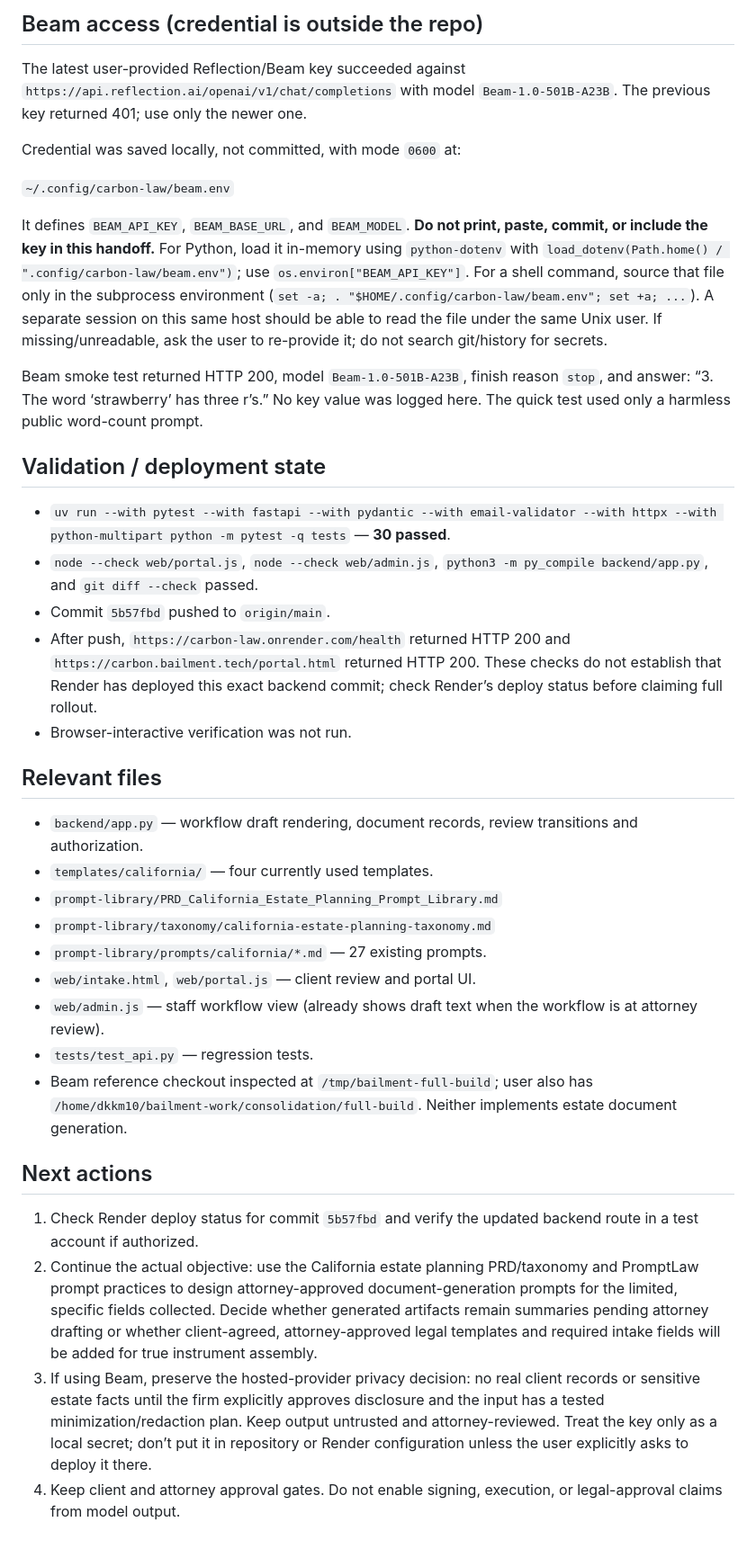
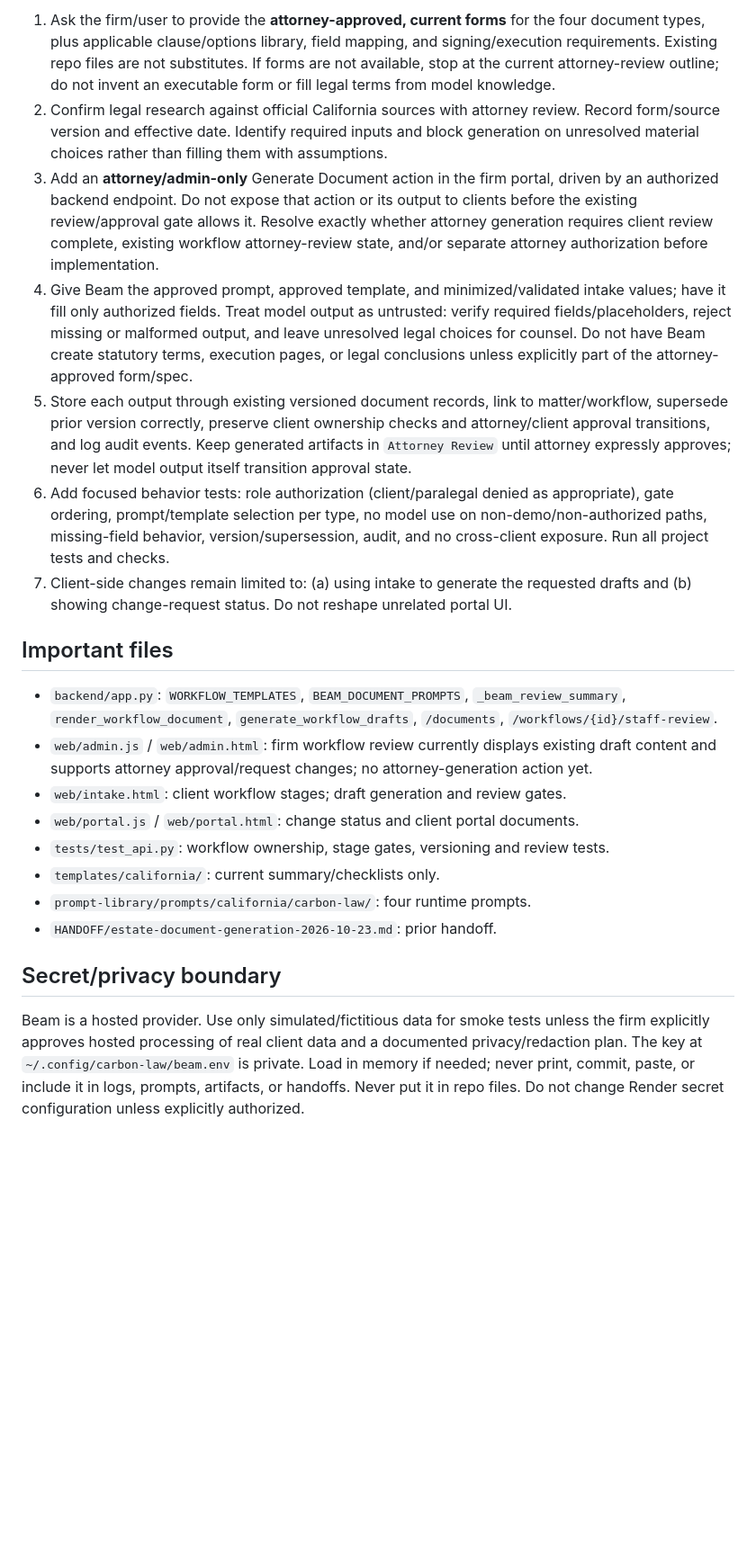
Before and after one commit to Kronoshus/carbon-law, a Markdown page: HANDOFF/estate-document-generation-2026-10-23.md, the part around one of its changes. Shown at 90% size. Drawn GitHub-style; blank space fills up the shorter version.

Commit message:
Update estate generation handoff for attorney portal

```diff
--- a/HANDOFF/estate-document-generation-2026-10-23.md
+++ b/HANDOFF/estate-document-generation-2026-10-23.md
@@ -22,39 +26,23 @@ When a client submits an estate-planning request, prepare appropriate documents,
 
-## Beam access (credential is outside the repo)
+1. Ask the firm/user to provide the **attorney-approved, current forms** for the four document types, plus applicable clause/options library, field mapping, and signing/execution requirements. Existing repo files are not substitutes. If forms are not available, stop at the current attorney-review outline; do not invent an executable form or fill legal terms from model knowledge.
+2. Confirm legal research against official California sources with attorney review. Record form/source version and effective date. Identify required inputs and block generation on unresolved material choices rather than filling them with assumptions.
+3. Add an **attorney/admin-only** Generate Document action in the firm portal, driven by an authorized backend endpoint. Do not expose that action or its output to clients before the existing review/approval gate allows it. Resolve exactly whether attorney generation requires client review complete, existing workflow attorney-review state, and/or separate attorney authorization before implementation.
+4. Give Beam the approved prompt, approved template, and minimized/validated intake values; have it fill only authorized fields. Treat model output as untrusted: verify required fields/placeholders, reject missing or malformed output, and leave unresolved legal choices for counsel. Do not have Beam create statutory terms, execution pages, or legal conclusions unless explicitly part of the attorney-approved form/spec.
+5. Store each output through existing versioned document records, link to matter/workflow, supersede prior version correctly, preserve client ownership checks and attorney/client approval transitions, and log audit events. Keep generated artifacts in `Attorney Review` until attorney expressly approves; never let model output itself transition approval state.
+6. Add focused behavior tests: role authorization (client/paralegal denied as appropriate), gate ordering, prompt/template selection per type, no model use on non-demo/non-authorized paths, missing-field behavior, version/supersession, audit, and no cross-client exposure. Run all project tests and checks.
+7. Client-side changes remain limited to: (a) using intake to generate the requested drafts and (b) showing change-request status. Do not reshape unrelated portal UI.
 
-The latest user-provided Reflection/Beam key succeeded against `https://api.reflection.ai/openai/v1/chat/completions` with model `Beam-1.0-501B-A23B`. The previous key returned 401; use only the newer one.
+## Important files
 
-Credential was saved locally, not committed, with mode `0600` at:
+- `backend/app.py`: `WORKFLOW_TEMPLATES`, `BEAM_DOCUMENT_PROMPTS`, `_beam_review_summary`, `render_workflow_document`, `generate_workflow_drafts`, `/documents`, `/workflows/{id}/staff-review`.
+- `web/admin.js` / `web/admin.html`: firm workflow review currently displays existing draft content and supports attorney approval/request changes; no attorney-generation action yet.
+- `web/intake.html`: client workflow stages; draft generation and review gates.
+- `web/portal.js` / `web/portal.html`: change status and client portal documents.
+- `tests/test_api.py`: workflow ownership, stage gates, versioning and review tests.
+- `templates/california/`: current summary/checklists only.
+- `prompt-library/prompts/california/carbon-law/`: four runtime prompts.
+- `HANDOFF/estate-document-generation-2026-10-23.md`: prior handoff.
 
-`~/.config/carbon-law/beam.env`
+## Secret/privacy boundary
 
-It defines `BEAM_API_KEY`, `BEAM_BASE_URL`, and `BEAM_MODEL`. **Do not print, paste, commit, or include the key in this handoff.** For Python, load it in-memory using `python-dotenv` with `load_dotenv(Path.home() / ".config/carbon-law/beam.env")`; use `os.environ["BEAM_API_KEY"]`. For a shell command, source that file only in the subprocess environment (`set -a; . "$HOME/.config/carbon-law/beam.env"; set +a; ...`). A separate session on this same host should be able to read the file under the same Unix user. If missing/unreadable, ask the user to re-provide it; do not search git/history for secrets.
-
-Beam smoke test returned HTTP 200, model `Beam-1.0-501B-A23B`, finish reason `stop`, and answer: “3. The word ‘strawberry’ has three r’s.” No key value was logged here. The quick test used only a harmless public word-count prompt.
-
-## Validation / deployment state
-
-- `uv run --with pytest --with fastapi --with pydantic --with email-validator --with httpx --with python-multipart python -m pytest -q tests` — **30 passed**.
-- `node --check web/portal.js`, `node --check web/admin.js`, `python3 -m py_compile backend/app.py`, and `git diff --check` passed.
-- Commit `5b57fbd` pushed to `origin/main`.
-- After push, `https://carbon-law.onrender.com/health` returned HTTP 200 and `https://carbon.bailment.tech/portal.html` returned HTTP 200. These checks do not establish that Render has deployed this exact backend commit; check Render’s deploy status before claiming full rollout.
-- Browser-interactive verification was not run.
-
-## Relevant files
-
-- `backend/app.py` — workflow draft rendering, document records, review transitions and authorization.
-- `templates/california/` — four currently used templates.
-- `prompt-library/PRD_California_Estate_Planning_Prompt_Library.md`
-- `prompt-library/taxonomy/california-estate-planning-taxonomy.md`
-- `prompt-library/prompts/california/*.md` — 27 existing prompts.
-- `web/intake.html`, `web/portal.js` — client review and portal UI.
-- `web/admin.js` — staff workflow view (already shows draft text when the workflow is at attorney review).
-- `tests/test_api.py` — regression tests.
-- Beam reference checkout inspected at `/tmp/bailment-full-build`; user also has `/home/dkkm10/bailment-work/consolidation/full-build`. Neither implements estate document generation.
-
-## Next actions
-
-1. Check Render deploy status for commit `5b57fbd` and verify the updated backend route in a test account if authorized.
-2. Continue the actual objective: use the California estate planning PRD/taxonomy and PromptLaw prompt practices to design attorney-approved document-generation prompts for the limited, specific fields collected. Decide whether generated artifacts remain summaries pending attorney drafting or whether client-agreed, attorney-approved legal templates and required intake fields will be added for true instrument assembly.
-3. If using Beam, preserve the hosted-provider privacy decision: no real client records or sensitive estate facts until the firm explicitly approves disclosure and the input has a tested minimization/redaction plan. Keep output untrusted and attorney-reviewed. Treat the key only as a local secret; don’t put it in repository or Render configuration unless the user explicitly asks to deploy it there.
-4. Keep client and attorney approval gates. Do not enable signing, execution, or legal-approval claims from model output.
+Beam is a hosted provider. Use only simulated/fictitious data for smoke tests unless the firm explicitly approves hosted processing of real client data and a documented privacy/redaction plan. The key at `~/.config/carbon-law/beam.env` is private. Load in memory if needed; never print, commit, paste, or include it in logs, prompts, artifacts, or handoffs. Never put it in repo files. Do not change Render secret configuration unless explicitly authorized.
```
Also changed, not shown: other parts of HANDOFF/estate-document-generation-2026-10-23.md (+18 -14 lines).
